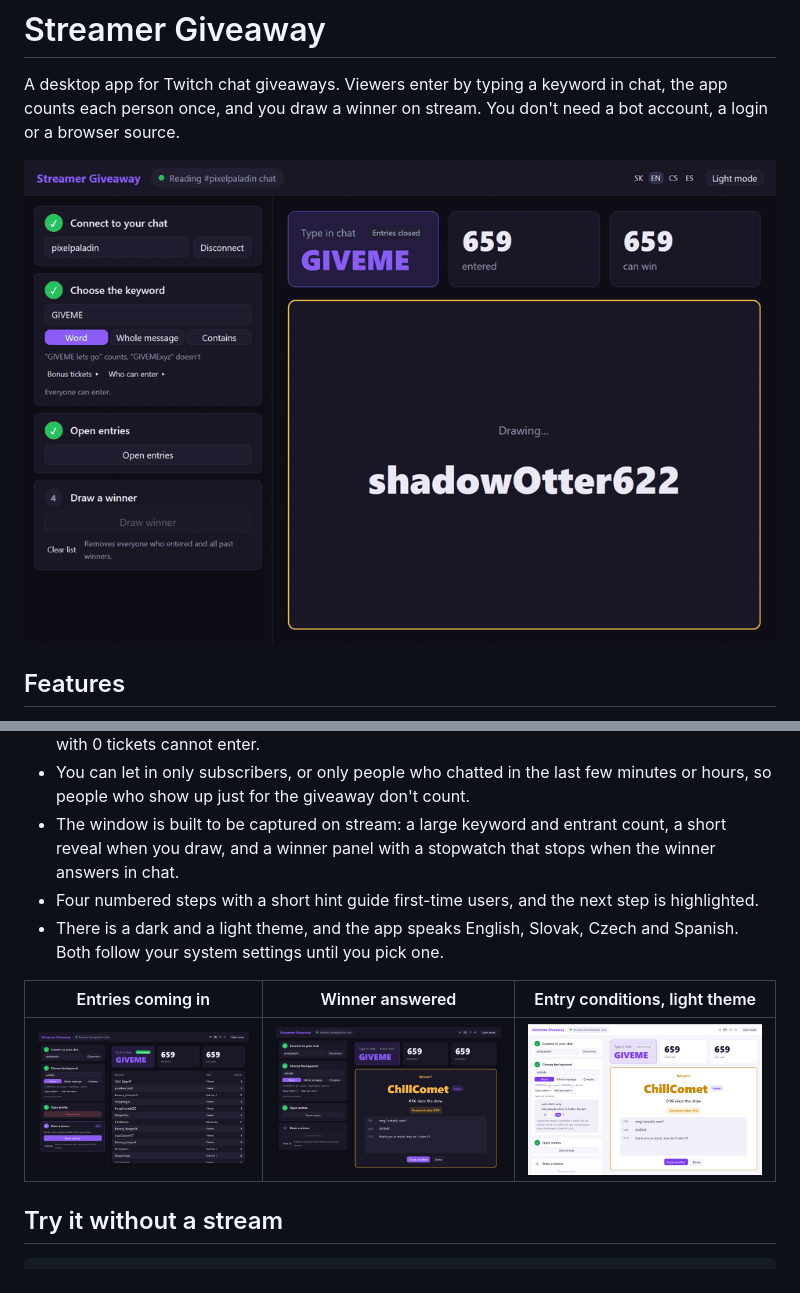
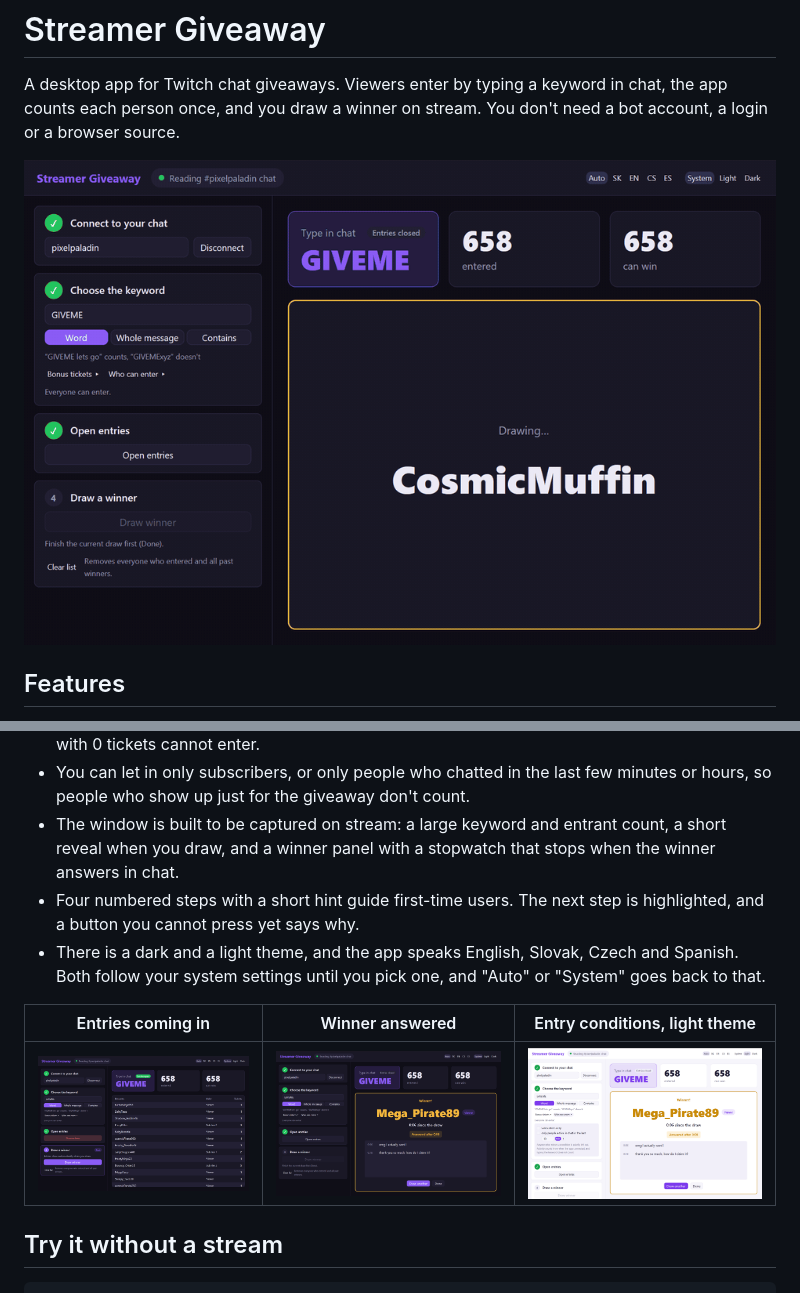
Before and after one commit to vengex-org/streamer-giveaway, a Markdown page: README.md, 2 parts joined by grey strips. Rendered like a GitHub page; pictures changed too: docs/conditions-light.png, docs/entries-dark.png, docs/winner-dark.png.

Commit message:
docs: refresh screenshots and gif for the new header

```diff
--- a/README.md
+++ b/README.md
@@ -17,9 +17,10 @@ browser source.
   people who show up just for the giveaway don't count.
 - The window is built to be captured on stream: a large keyword and entrant count, a short reveal
   when you draw, and a winner panel with a stopwatch that stops when the winner answers in chat.
-- Four numbered steps with a short hint guide first-time users, and the next step is highlighted.
+- Four numbered steps with a short hint guide first-time users. The next step is highlighted, and
+  a button you cannot press yet says why.
 - There is a dark and a light theme, and the app speaks English, Slovak, Czech and Spanish. Both
-  follow your system settings until you pick one.
+  follow your system settings until you pick one, and "Auto" or "System" goes back to that.
 
 | Entries coming in | Winner answered | Entry conditions, light theme |
 |---|---|---|
```
